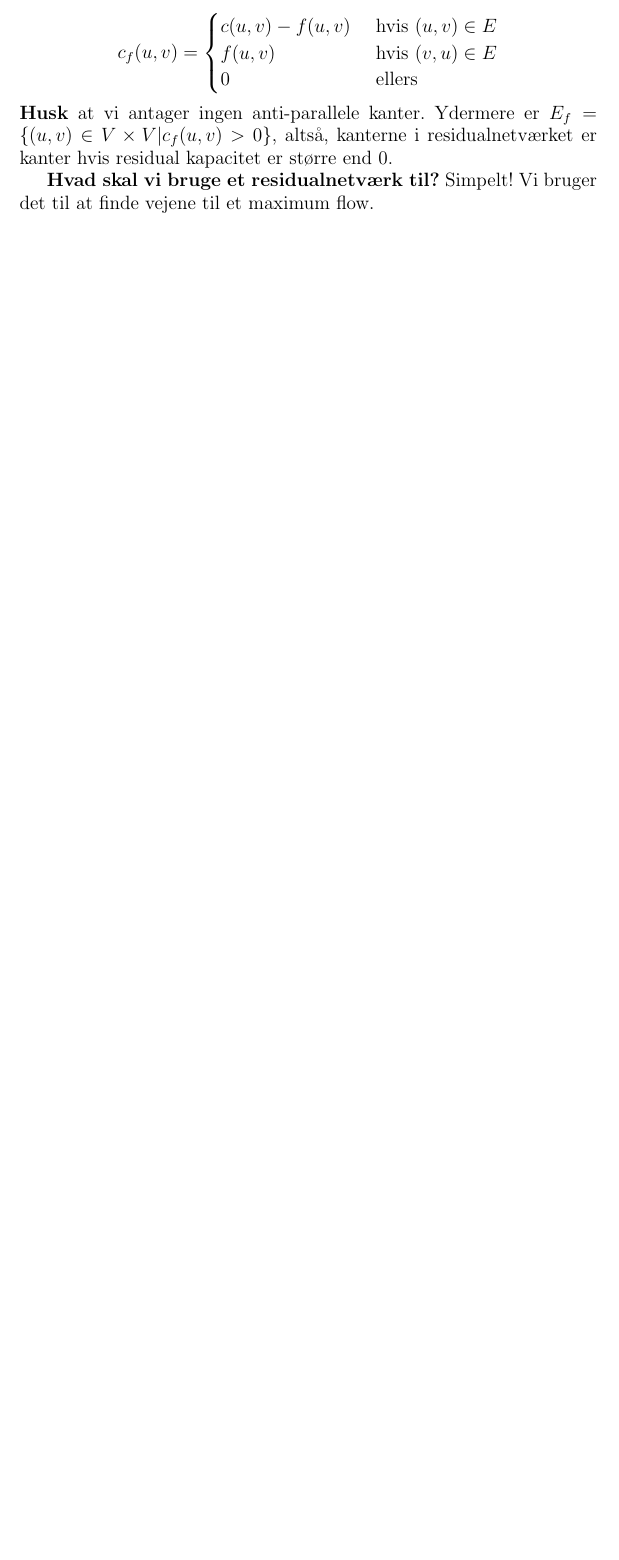
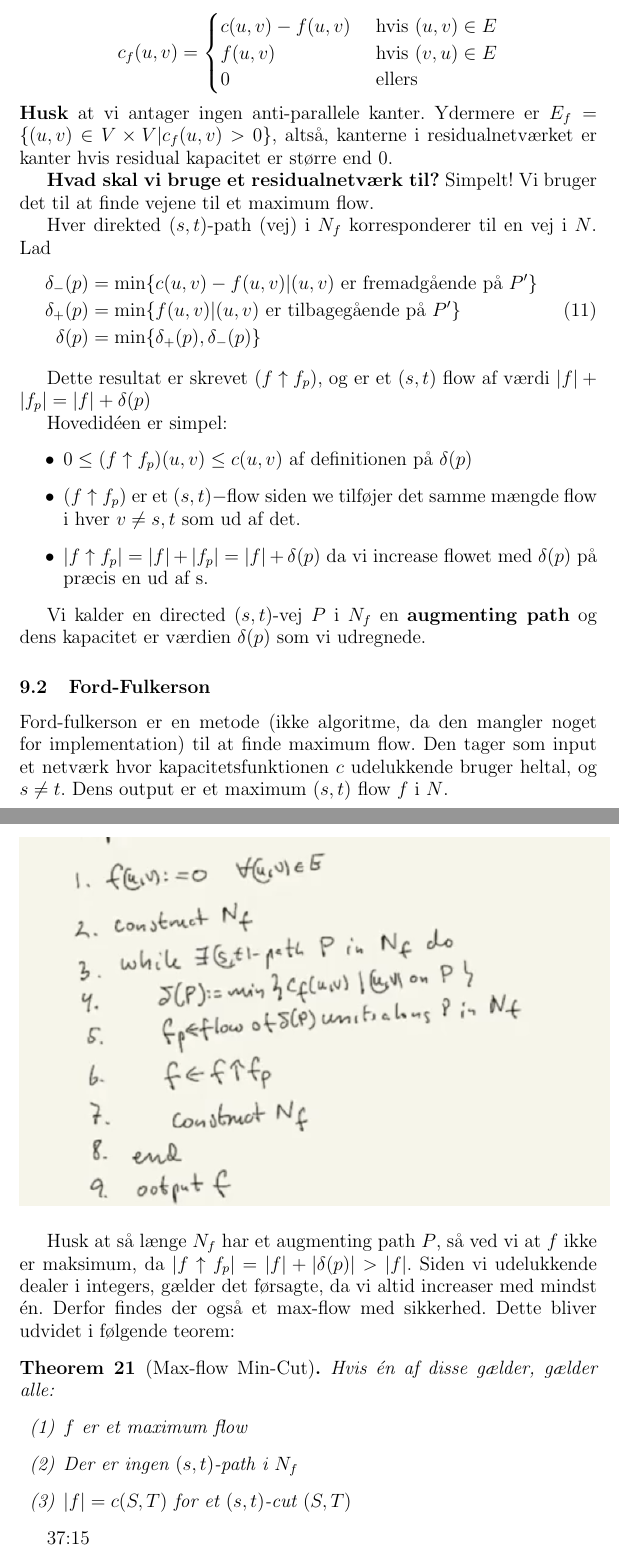
Before and after one commit to kevinvinther/DM551, a LaTeX document (Subjects/main.tex): part of page 31 of 31 before the commit and two parts of pages 31 and 32 of 32 after it, the two joined at a grey line, cut so that both start at the same text, the shorter picture padded with empty space. Compiled offline with pdfLaTeX.

Commit message:
Tak for i dag

```diff
--- a/Subjects/main.tex
+++ b/Subjects/main.tex
@@ -1010,6 +1010,54 @@ c_{f}(u,v) = \begin{cases}
 Ydermere er $E_{f} = \{(u,v) \in V \times V | c_{f}(u,v) > 0\}$, altså, kanterne i residualnetværket er kanter hvis residual kapacitet er større end 0.
 
 \textbf{Hvad skal vi bruge et residualnetværk til?} Simpelt! Vi bruger det til at finde vejene til et maximum flow.
+
+
+Hver direkted $(s,t)$-path (vej) i $N_{f}$ korresponderer til en vej i $N$.
+Lad
+\begin{equation}
+  \begin{split}
+  \delta_{-}(p) &= \min \{c(u,v) - f(u,v) | (u,v) \text{ er fremadgående på } P'\}\\
+  \delta_{+}(p) &= \min\{ f(u,v) | (u,v) \text{ er tilbagegående på } P'\}\\
+  \delta(p) &= \min\{ \delta_{+}(p), \delta_{-}(p)\}
+  \end{split}
+\end{equation}
+
+Dette resultat er skrevet $(f \uparrow f_{p})$, og er et $(s,t)$ flow af værdi $|f| + |f_{p}| = |f| + \delta(p)$
+
+Hovedidéen er simpel:
+\begin{itemize}
+\item $0 \leq (f \uparrow f_{p})(u,v) \leq c(u,v) $ af definitionen på $\delta(p)$
+\item $(f \uparrow f_{p}) $ er et $(s,t)-$flow siden we tilføjer det samme mængde flow i hver $v \neq s,t$ som ud af det.
+\item $|f \uparrow f_{p}| = |f| + |f_{p}| = |f| + \delta(p)$ da vi increase flowet med $\delta(p)$ på præcis en ud af s.
+\end{itemize}
+
+Vi kalder en directed $(s,t)$-vej $P$ i $N_{f}$ en \textbf{augmenting path} og dens kapacitet er værdien $\delta(p)$ som vi udregnede.
+
+\subsection{Ford-Fulkerson}
+\label{subsec:fordfulkerson}
+
+Ford-fulkerson er en metode (ikke algoritme, da den mangler noget for implementation) til at finde maximum flow. Den tager som input et netværk hvor kapacitetsfunktionen $c$ udelukkende bruger heltal, og $s \neq t$. Dens output er et maximum $(s,t)$ flow $f$ i $N$.
+
+\begin{center}
+\includegraphics[scale=0.5]{ff.png}
+\end{center}
+
+Husk at så længe $N_{f}$ har et augmenting path $P$, så ved vi at $f$ ikke er maksimum, da $|f \uparrow f_{p}| = |f| + |\delta(p)| > |f|$.
+Siden vi udelukkende dealer i integers, gælder det førsagte, da vi altid increaser med mindst én. Derfor findes der også et max-flow med sikkerhed. Dette bliver udvidet i følgende teorem:
+
+\begin{theorem}[Max-flow Min-Cut]
+  Hvis én af disse gælder, gælder alle:
+  \begin{enumerate}
+  \item[(1)]\label{item:1} $f$ er et maximum flow
+  \item[(2)]\label{item:2} Der er ingen $(s,t)$-path i $N_{f}$
+  \item[(3)]\label{item:3}  $|f| = c(S,T)$ for et $(s,t)$-cut $(S,T)$
+  \end{enumerate}
+\end{theorem}
+
+37:15
+
+
+
 
 \section{Min-Cut}
 \label{sec:mincut}
```
Also changed, not shown: Subjects/ff.png (added), Subjects/main.pdf, Subjects/main.tex (4 more changed lines).
